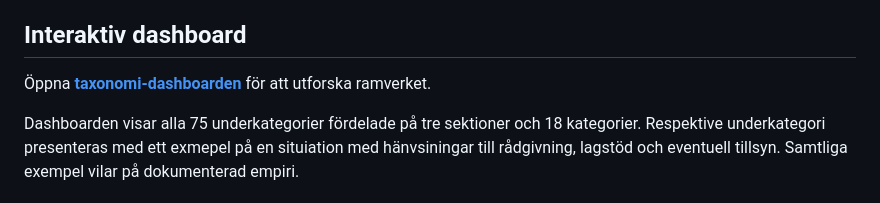
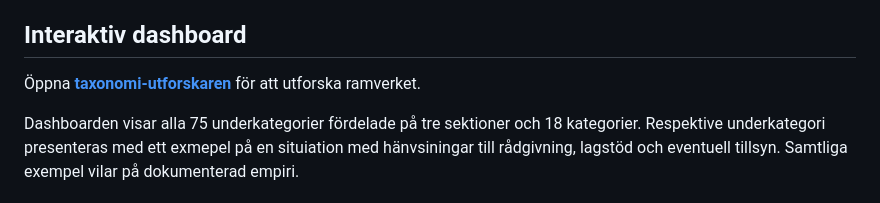
Before and after one commit to DigidelGov/taxonomi, a Markdown page: README.md, the part around the change. Rendered like a GitHub page.

```diff
--- a/README.md
+++ b/README.md
@@ -6,7 +6,7 @@ Taxonomin kartlägger var det allmänna brister i att säkerställa att rättigh
 
 ## Interaktiv dashboard
 
-Öppna **[taxonomi-dashboarden](https://digidelgov.github.io/taxonomi/)** för att utforska ramverket.
+Öppna **[taxonomi-utforskaren](https://digidelgov.github.io/taxonomi/)** för att utforska ramverket.
 
 Dashboarden visar alla 75 underkategorier fördelade på tre sektioner och 18 kategorier. Respektive underkategori presenteras med ett exmepel på en situiation med hänvsiningar till rådgivning, lagstöd och eventuell tillsyn. Samtliga exempel vilar på dokumenterad empiri.
 
```
